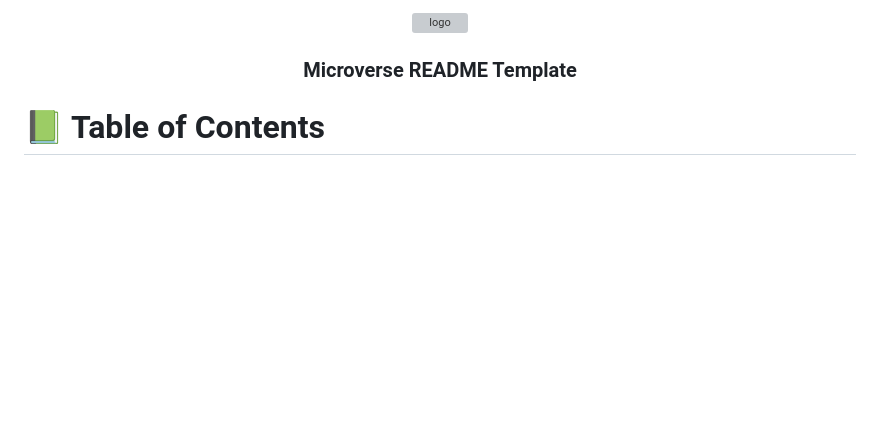
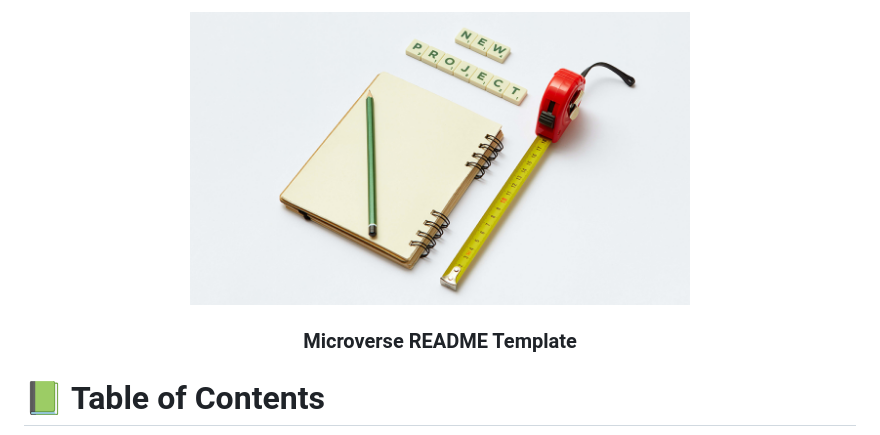
Before and after one commit to ab-noori/Project-Template, a Markdown page: README.md, the part around the change. Rendered like a GitHub page; pictures changed too: images/project-image.png (added); blank space fills up the shorter version; grey boxes are pictures that could not be loaded.

Commit message:
Change the project-image extention to png.

```diff
--- a/README.md
+++ b/README.md
@@ -27,7 +27,7 @@ After you're finished please remove all the comments and instructions!
 
 <div align="center">
   <!-- You are encouraged to replace this logo with your own! Otherwise you can also remove it. -->
-  <img src="images/project-image.jpg" alt="logo" width="400"  height="auto" />
+  <img src="images/project-image.png" alt="logo" width="500"  height="auto" />
   <br/>
 
   <h3><b>Microverse README Template</b></h3>
```
Also changed, not shown: 1 other file.
